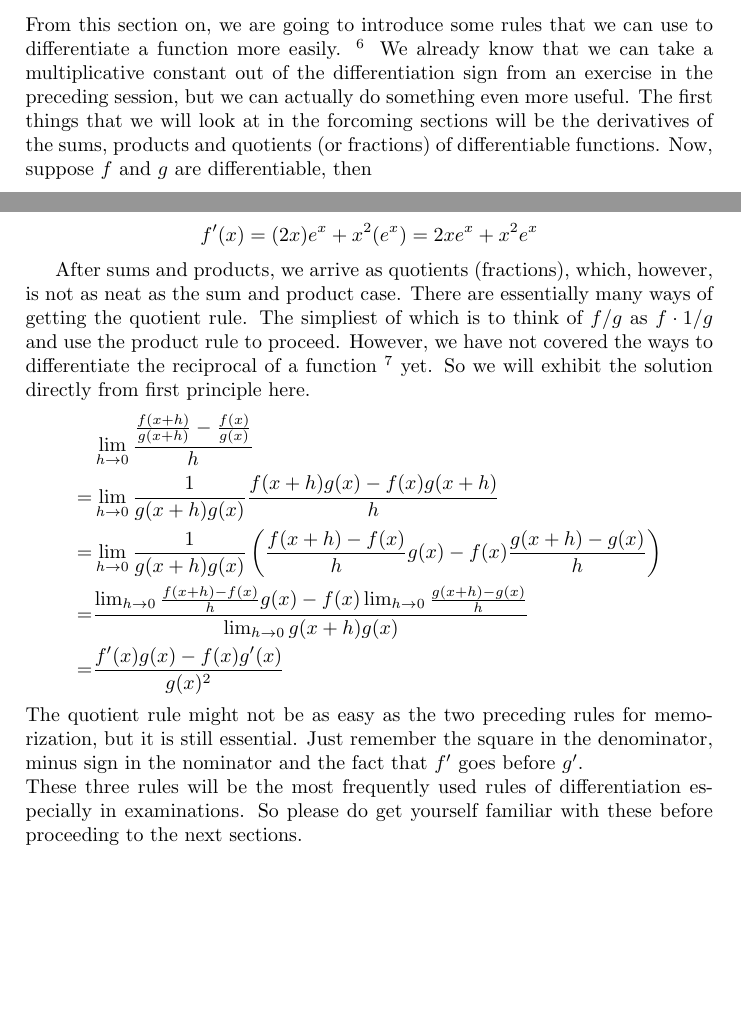
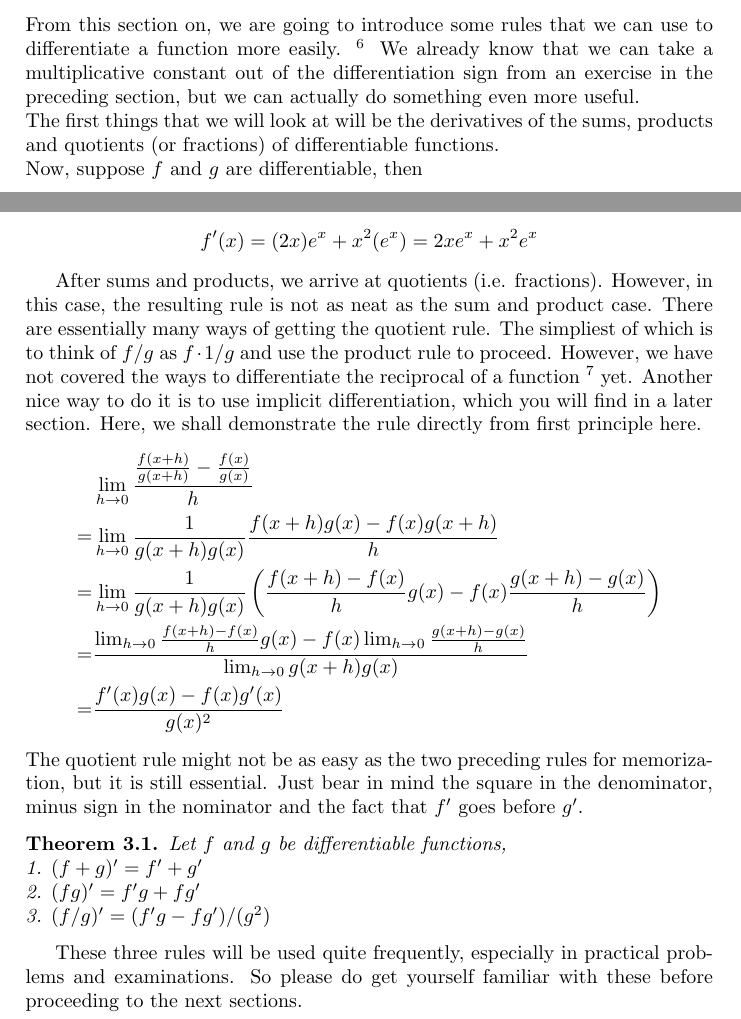
Before and after one commit to mklprudence/5-triple-star, a LaTeX document (resources/Mathematics EP M2/Notes/Differentiation/main.tex, which reads resources/Mathematics EP M2/Notes/Differentiation/ss3/content.tex): two parts of pages 5 and 6 of 8 before the commit and two parts of pages 5 and 6 of 9 after it, joined at a grey line, cut so that both start at the same text, the shorter picture padded with empty space. Compiled offline with pdfLaTeX.

Commit message:
Updated Differentiation/ss3

```diff
--- a/resources/Mathematics EP M2/Notes/Differentiation/ss3/content.tex
+++ b/resources/Mathematics EP M2/Notes/Differentiation/ss3/content.tex
@@ -1,7 +1,7 @@
 From this section on, we are going to introduce some rules that we can use to differentiate a function more easily.
 \footnote{Author of some Calculus testbook prefer the wording: ``Construct more differentiable functions from existing ones''.}
-We already know that we can take a multiplicative constant out of the differentiation sign from an exercise in the preceding session, but we can actually do something even more useful.
-The first things that we will look at in the forcoming sections will be the derivatives of the sums, products and quotients (or fractions) of differentiable functions.
+We already know that we can take a multiplicative constant out of the differentiation sign from an exercise in the preceding section, but we can actually do something even more useful.\\
+The first things that we will look at will be the derivatives of the sums, products and quotients (or fractions) of differentiable functions.\\
 Now, suppose $f$ and $g$ are differentiable, then
 \begin{align*}
     &\lim_{h\to0}\frac{f(x+h)+g(x+h)-(f(x)+g(x))}{h}\\
@@ -26,13 +26,15 @@ So $f\cdot g$ is differentiable and its derivative is $f\cdot g^\prime+f^\prime\
     We now try to attempt to differentiate $f(x)=x^2e^x$. We know the derivatives of $x^2$ and $e^x$ are $2x$ and $e^x$ respectively, so
     $$f^\prime(x)=(2x)e^x+x^2(e^x)=2xe^x+x^2e^x$$
 \end{example}
-After sums and products, we arrive as quotients (fractions), which, however, is not as neat as the sum and product case.
+After sums and products, we arrive at quotients (i.e. fractions).
+However, in this case, the resulting rule is not as neat as the sum and product case.
 There are essentially many ways of getting the quotient rule.
 The simpliest of which is to think of $f/g$ as $f\cdot 1/g$ and use the product rule to proceed.
 However, we have not covered the ways to differentiate the reciprocal of a function
-\footnote{You may consult the session about the chain rule later, or it is also possible to deduce it from first principle.}
+\footnote{You may consult the session about the chain rule later. It is, however, also possible to deduce it from first principle.}
 yet.
-So we will exhibit the solution directly from first principle here.
+Another nice way to do it is to use implicit differentiation, which you will find in a later section.
+Here, we shall demonstrate the rule directly from first principle here.
 \begin{align*}
     &\lim_{h\to0}\frac{\frac{f(x+h)}{g(x+h)}-\frac{f(x)}{g(x)}}{h}\\
     =&\lim_{h\to0}\frac{1}{g(x+h)g(x)}\frac{f(x+h)g(x)-f(x)g(x+h)}{h}\\
@@ -42,5 +44,11 @@ So we will exhibit the solution directly from first principle here.
     =&\frac{f^\prime(x)g(x)-f(x)g^\prime(x)}{g(x)^2}
 \end{align*}
 The quotient rule might not be as easy as the two preceding rules for memorization, but it is still essential.
-Just remember the square in the denominator, minus sign in the nominator and the fact that $f^\prime$ goes before $g^\prime$.\\
-These three rules will be the most frequently used rules of differentiation especially in examinations. So please do get yourself familiar with these before proceeding to the next sections.
+Just bear in mind the square in the denominator, minus sign in the nominator and the fact that $f^\prime$ goes before $g^\prime$.
+\begin{theorem}
+    Let $f$ and $g$ be differentiable functions,\\
+    1. $(f+g)^\prime=f^\prime+g^\prime$\\
+    2. $(fg)^\prime=f^\prime g+fg^\prime$\\
+    3. $(f/g)^\prime=(f^\prime g-fg^\prime)/(g^2)$
+\end{theorem}
+These three rules will be used quite frequently, especially in practical problems and examinations. So please do get yourself familiar with these before proceeding to the next sections.
```
Also changed, not shown: resources/Mathematics EP M2/Notes/Differentiation/main.tex (+2 -0 lines), resources/Mathematics EP M2/Notes/Differentiation/ss3/exercise.tex (+1 -1 lines).
